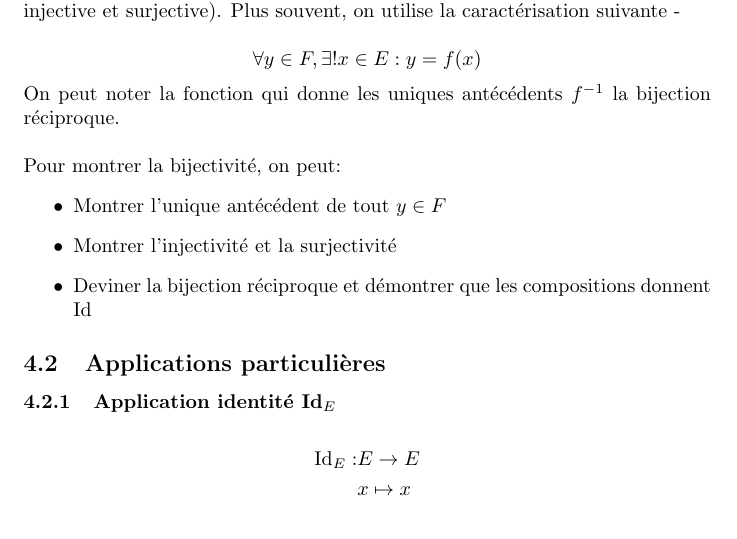
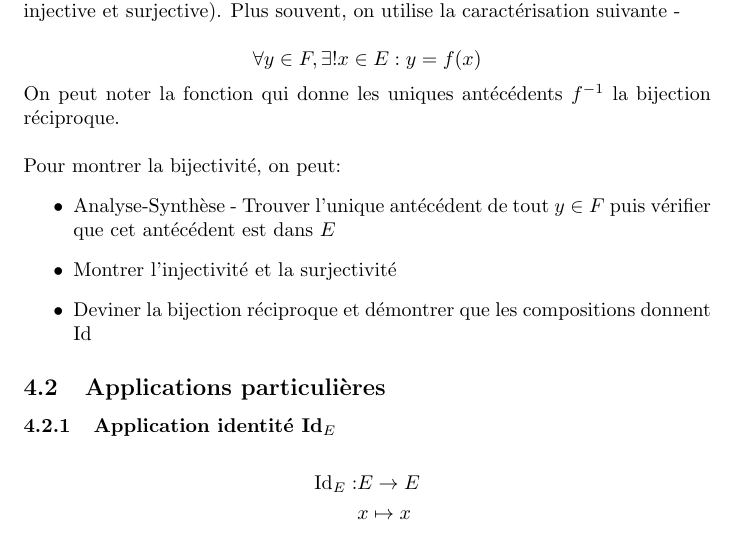
Before and after one commit to palpatinezw/sup, a LaTeX document (MATH/MATH.tex): part of page 15 of 37, cut so that both start at the same text. Compiled offline with pdfLaTeX.

Commit message:
Minor update

```diff
--- a/MATH/MATH.tex
+++ b/MATH/MATH.tex
@@ -392,7 +392,7 @@ $f$ est injective si tout élément de $F$ a un unique antécédent dans $E$ ($f
 
 \noindent Pour montrer la bijectivité, on peut:
 \begin{itemize}
-    \item Montrer l'unique antécédent de tout $y \in F$
+    \item Analyse-Synthèse - Trouver l'unique antécédent de tout $y \in F$ puis vérifier que cet antécédent est dans $E$
     \item Montrer l'injectivité et la surjectivité
     \item Deviner la bijection réciproque et démontrer que les compositions donnent Id
 \end{itemize}
```
Also changed, not shown: MATH/MATH.pdf.
